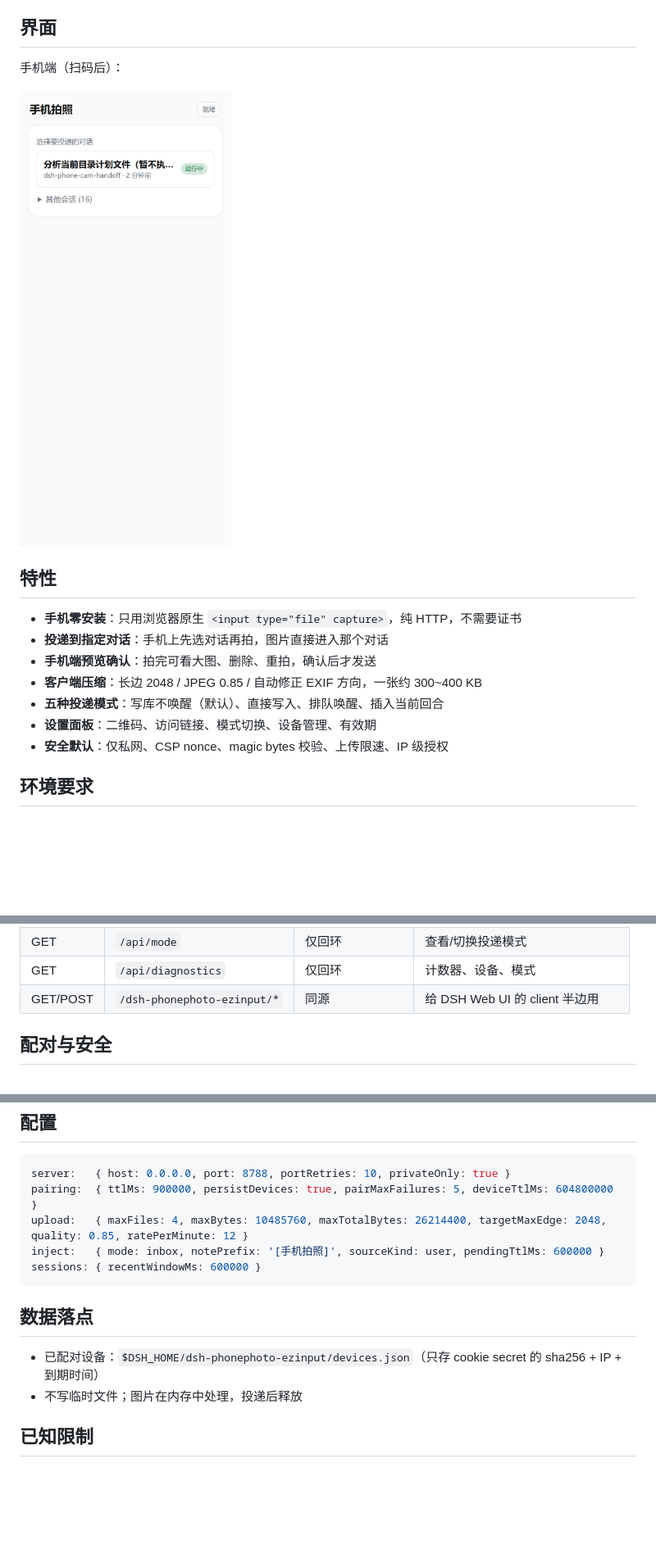
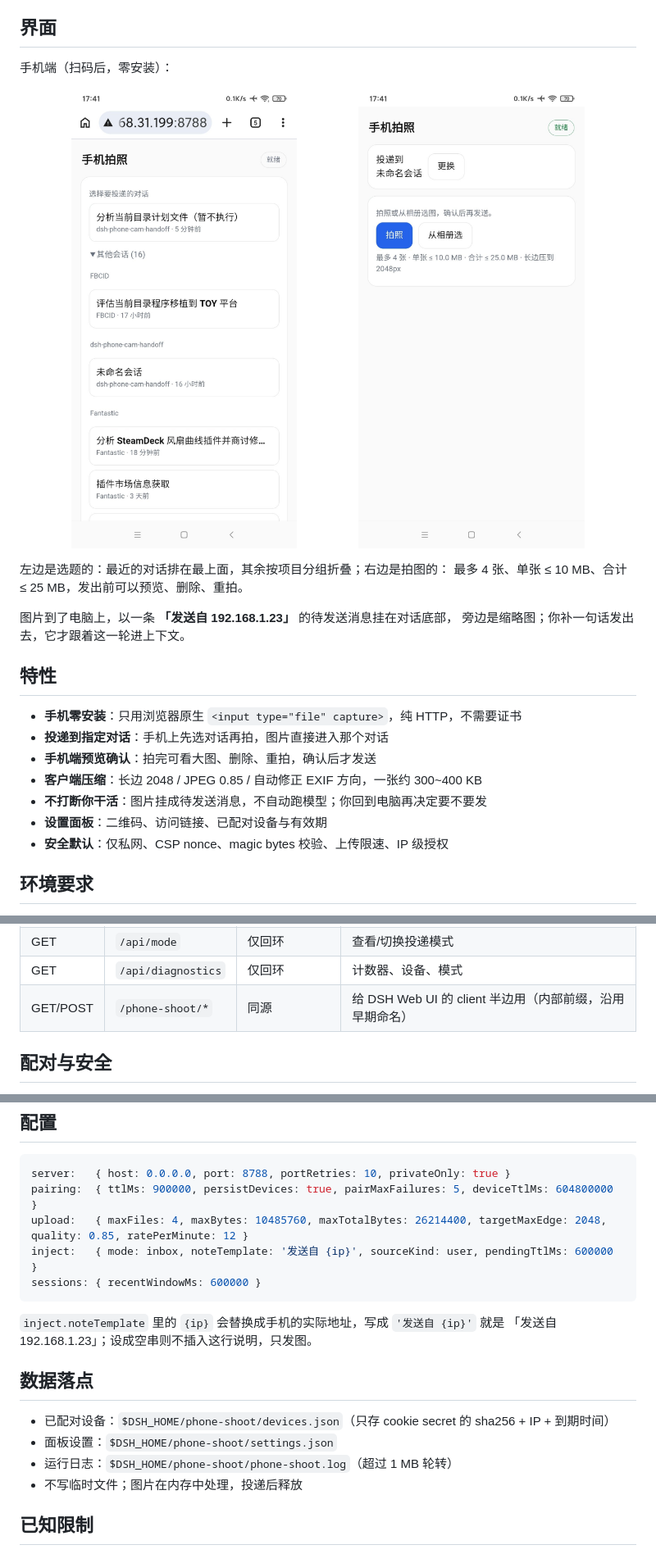
Before and after one commit to IceyVanci/dsh-phonephoto-ezinput, a Markdown page: README.md, 3 parts joined by grey strips. Shown at 82% size. GitHub-like rendering; pictures changed too: docs/phone-capture.jpg (added), docs/phone-page.png (deleted), docs/phone-sessions.jpg (added); blank space fills up the shorter version.

Commit message:
feat: 来源标注改为「发送自 <IP>」；README 换用真机照片

````diff
--- a/README.md
+++ b/README.md
@@ -7,9 +7,18 @@
 
 ## 界面
 
-手机端（扫码后）：
+手机端（扫码后，零安装）：
 
-![手机页](docs/phone-page.png)
+<p align="center">
+  <img src="docs/phone-sessions.jpg" width="46%" alt="手机上选择要投递的对话">
+  <img src="docs/phone-capture.jpg" width="46%" alt="手机上拍照或从相册选图">
+</p>
+
+左边是选题的：最近的对话排在最上面，其余按项目分组折叠；右边是拍图的：
+最多 4 张、单张 ≤ 10 MB、合计 ≤ 25 MB，发出前可以预览、删除、重拍。
+
+图片到了电脑上，以一条 **「发送自 192.168.1.23」** 的待发送消息挂在对话底部，
+旁边是缩略图；你补一句话发出去，它才跟着这一轮进上下文。
 
 ## 特性
 
@@ -17,8 +26,8 @@
 - **投递到指定对话**：手机上先选对话再拍，图片直接进入那个对话
 - **手机端预览确认**：拍完可看大图、删除、重拍，确认后才发送
 - **客户端压缩**：长边 2048 / JPEG 0.85 / 自动修正 EXIF 方向，一张约 300~400 KB
-- **五种投递模式**：写库不唤醒（默认）、直接写入、排队唤醒、插入当前回合
-- **设置面板**：二维码、访问链接、模式切换、设备管理、有效期
+- **不打断你干活**：图片挂成待发送消息，不自动跑模型；你回到电脑再决定要不要发
+- **设置面板**：二维码、访问链接、已配对设备与有效期
 - **安全默认**：仅私网、CSP nonce、magic bytes 校验、上传限速、IP 级授权
 
 ## 环境要求
@@ -78,7 +88,7 @@
 | POST | `/api/pending/ack` | 同上 | 确认消费 |
 | GET | `/api/mode` | 仅回环 | 查看/切换投递模式 |
 | GET | `/api/diagnostics` | 仅回环 | 计数器、设备、模式 |
-| GET/POST | `/dsh-phonephoto-ezinput/*` | 同源 | 给 DSH Web UI 的 client 半边用 |
+| GET/POST | `/phone-shoot/*` | 同源 | 给 DSH Web UI 的 client 半边用（内部前缀，沿用早期命名） |
 
 ## 配对与安全
 
@@ -94,13 +104,18 @@
 server:   { host: 0.0.0.0, port: 8788, portRetries: 10, privateOnly: true }
 pairing:  { ttlMs: 900000, persistDevices: true, pairMaxFailures: 5, deviceTtlMs: 604800000 }
 upload:   { maxFiles: 4, maxBytes: 10485760, maxTotalBytes: 26214400, targetMaxEdge: 2048, quality: 0.85, ratePerMinute: 12 }
-inject:   { mode: inbox, notePrefix: '[手机拍照]', sourceKind: user, pendingTtlMs: 600000 }
+inject:   { mode: inbox, noteTemplate: '发送自 {ip}', sourceKind: user, pendingTtlMs: 600000 }
 sessions: { recentWindowMs: 600000 }
 ```
 
+`inject.noteTemplate` 里的 `{ip}` 会替换成手机的实际地址，写成 `'发送自 {ip}'` 就是
+「发送自 192.168.1.23」；设成空串则不插入这行说明，只发图。
+
 ## 数据落点
 
-- 已配对设备：`$DSH_HOME/dsh-phonephoto-ezinput/devices.json`（只存 cookie secret 的 sha256 + IP + 到期时间）
+- 已配对设备：`$DSH_HOME/phone-shoot/devices.json`（只存 cookie secret 的 sha256 + IP + 到期时间）
+- 面板设置：`$DSH_HOME/phone-shoot/settings.json`
+- 运行日志：`$DSH_HOME/phone-shoot/phone-shoot.log`（超过 1 MB 轮转）
 - 不写临时文件；图片在内存中处理，投递后释放
 
 ## 已知限制
````
Also changed, not shown: other parts of README.md (+4 -3 lines), CHANGELOG.md (+4 -2 lines), 3 other files.
